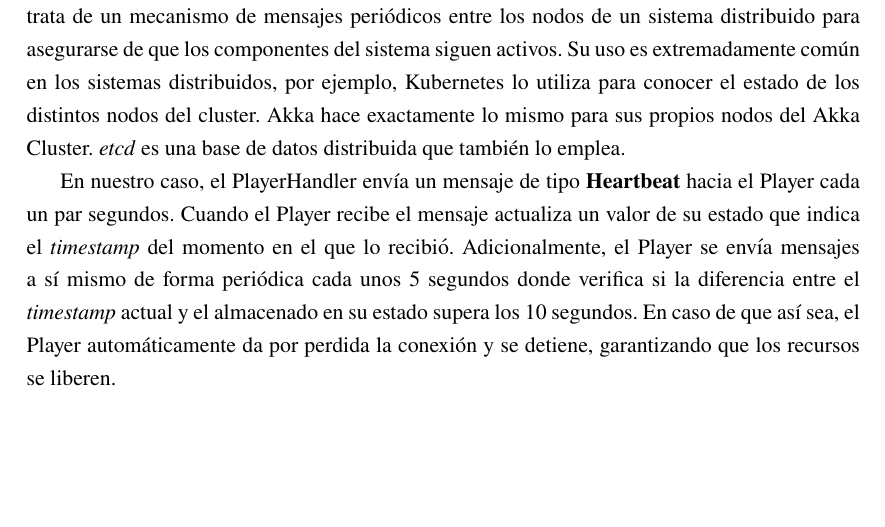
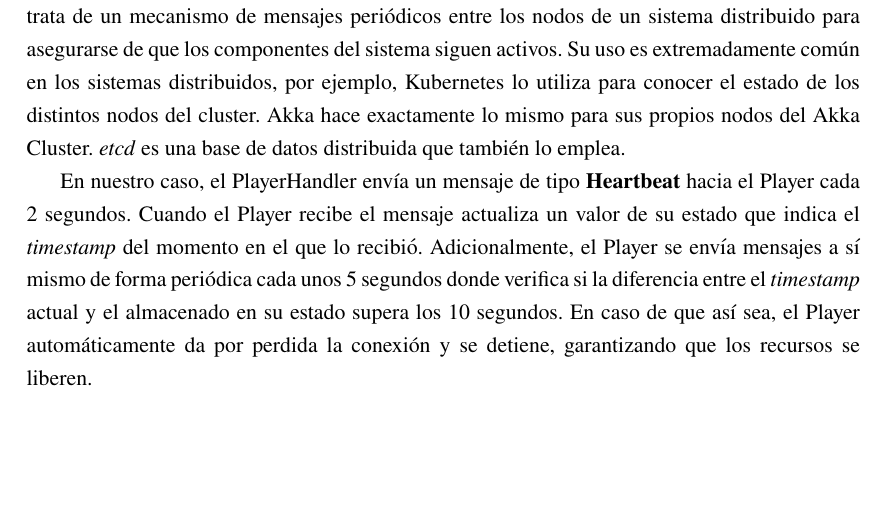
Before and after one commit to fiubakka/paper, a LaTeX document (src/main.tex, which reads src/solution.tex): part of page 37 of 108, cut so that both start at the same text. Compiled offline with pdfLaTeX.

Commit message:
Minor change

```diff
--- a/src/solution.tex
+++ b/src/solution.tex
@@ -788,7 +788,7 @@ Para solucionar este problema implementamos una técnica conocida como \textit{h
 siguen activos. Su uso es extremadamente común en los sistemas distribuidos, por ejemplo, Kubernetes lo utiliza para conocer el estado de los distintos nodos del cluster. Akka hace exactamente lo mismo para sus propios nodos del Akka Cluster.
 \textit{etcd} es una base de datos distribuida que también lo emplea.
 
-En nuestro caso, el PlayerHandler envía un mensaje de tipo \textbf{Heartbeat} hacia el Player cada un par segundos. Cuando el Player recibe el mensaje actualiza un valor de su estado que indica el \textit{timestamp}
+En nuestro caso, el PlayerHandler envía un mensaje de tipo \textbf{Heartbeat} hacia el Player cada 2 segundos. Cuando el Player recibe el mensaje actualiza un valor de su estado que indica el \textit{timestamp}
 del momento en el que lo recibió. Adicionalmente, el Player se envía mensajes a sí mismo de forma periódica cada unos 5 segundos donde verifica si la diferencia entre el \textit{timestamp} actual y el almacenado en su estado
 supera los 10 segundos. En caso de que así sea, el Player automáticamente da por perdida la conexión y se detiene, garantizando que los recursos se liberen.
 
```
